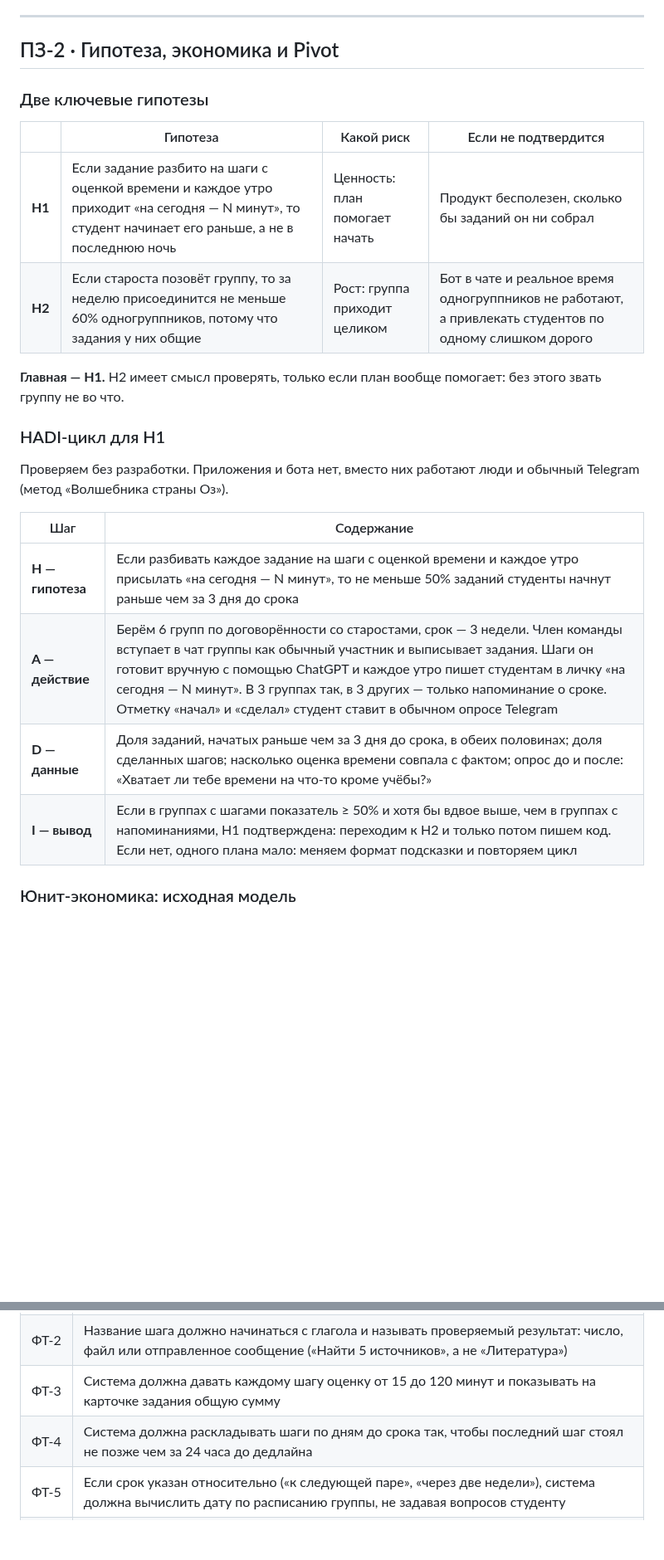
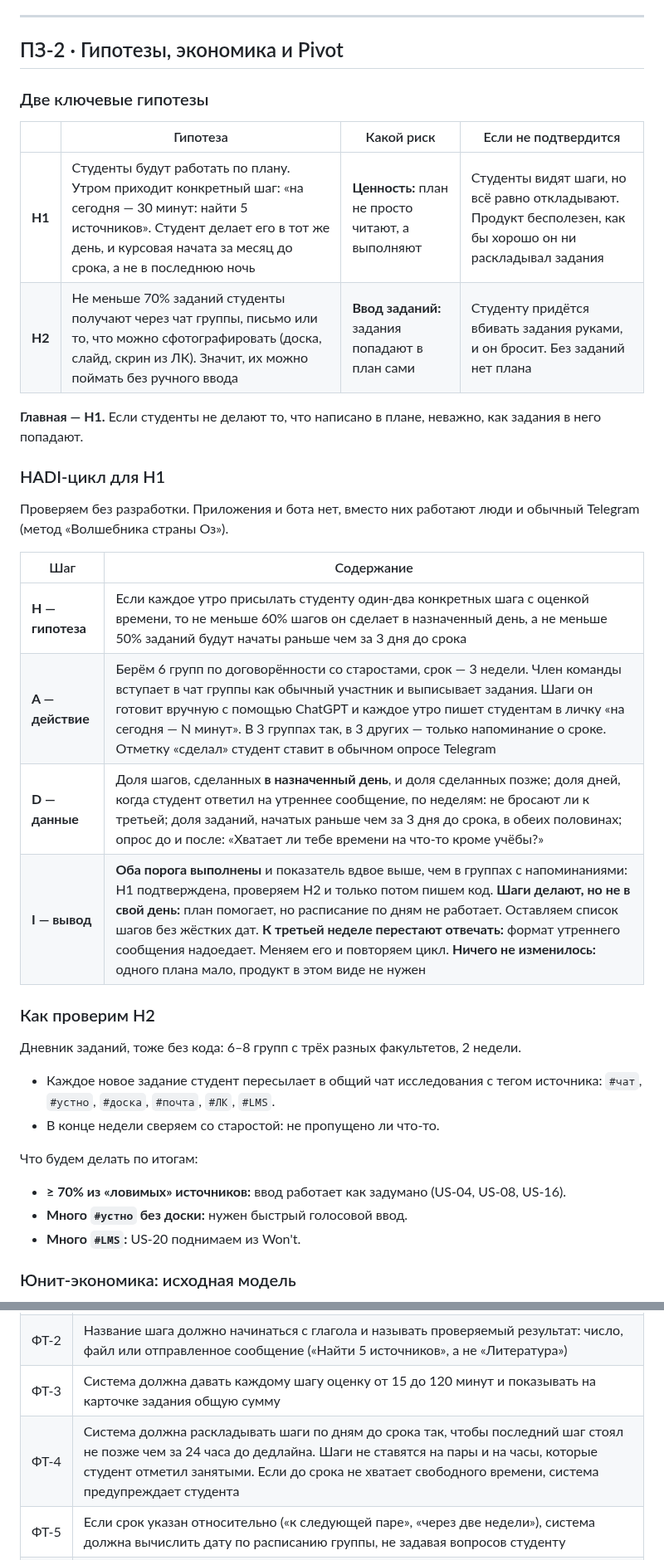
Before and after one commit to noliforts/hour-of-study, a Markdown page: README.md, 2 parts joined by grey strips. Shown at 83% size. GitHub-like rendering; blank space fills up the shorter version.

```diff
--- a/README.md
+++ b/README.md
@@ -63,16 +63,16 @@
 
 ---
 
-## ПЗ-2 · Гипотеза, экономика и Pivot
+## ПЗ-2 · Гипотезы, экономика и Pivot
 
 ### Две ключевые гипотезы
 
 | | Гипотеза | Какой риск | Если не подтвердится |
 |---|---|---|---|
-| **H1** | Если задание разбито на шаги с оценкой времени и каждое утро приходит «на сегодня — N минут», то студент начинает его раньше, а не в последнюю ночь | Ценность: план помогает начать | Продукт бесполезен, сколько бы заданий он ни собрал |
-| **H2** | Если староста позовёт группу, то за неделю присоединится не меньше 60% одногруппников, потому что задания у них общие | Рост: группа приходит целиком | Бот в чате и реальное время одногруппников не работают, а привлекать студентов по одному слишком дорого |
+| **H1** | Студенты будут работать по плану. Утром приходит конкретный шаг: «на сегодня — 30 минут: найти 5 источников». Студент делает его в тот же день, и курсовая начата за месяц до срока, а не в последнюю ночь | **Ценность:** план не просто читают, а выполняют | Студенты видят шаги, но всё равно откладывают. Продукт бесполезен, как бы хорошо он ни раскладывал задания |
+| **H2** | Не меньше 70% заданий студенты получают через чат группы, письмо или то, что можно сфотографировать (доска, слайд, скрин из ЛК). Значит, их можно поймать без ручного ввода | **Ввод заданий:** задания попадают в план сами | Студенту придётся вбивать задания руками, и он бросит. Без заданий нет плана |
 
-**Главная — H1.** H2 имеет смысл проверять, только если план вообще помогает: без этого звать группу не во что.
+**Главная — H1.** Если студенты не делают то, что написано в плане, неважно, как задания в него попадают.
 
 ### HADI-цикл для H1
 
@@ -80,10 +80,21 @@
 
 | Шаг | Содержание |
 |---|---|
-| **H — гипотеза** | Если разбивать каждое задание на шаги с оценкой времени и каждое утро присылать «на сегодня — N минут», то не меньше 50% заданий студенты начнут раньше чем за 3 дня до срока |
-| **A — действие** | Берём 6 групп по договорённости со старостами, срок — 3 недели. Член команды вступает в чат группы как обычный участник и выписывает задания. Шаги он готовит вручную с помощью ChatGPT и каждое утро пишет студентам в личку «на сегодня — N минут». В 3 группах так, в 3 других — только напоминание о сроке. Отметку «начал» и «сделал» студент ставит в обычном опросе Telegram |
-| **D — данные** | Доля заданий, начатых раньше чем за 3 дня до срока, в обеих половинах; доля сделанных шагов; насколько оценка времени совпала с фактом; опрос до и после: «Хватает ли тебе времени на что-то кроме учёбы?» |
-| **I — вывод** | Если в группах с шагами показатель ≥ 50% и хотя бы вдвое выше, чем в группах с напоминаниями, H1 подтверждена: переходим к H2 и только потом пишем код. Если нет, одного плана мало: меняем формат подсказки и повторяем цикл |
+| **H — гипотеза** | Если каждое утро присылать студенту один-два конкретных шага с оценкой времени, то не меньше 60% шагов он сделает в назначенный день, а не меньше 50% заданий будут начаты раньше чем за 3 дня до срока |
+| **A — действие** | Берём 6 групп по договорённости со старостами, срок — 3 недели. Член команды вступает в чат группы как обычный участник и выписывает задания. Шаги он готовит вручную с помощью ChatGPT и каждое утро пишет студентам в личку «на сегодня — N минут». В 3 группах так, в 3 других — только напоминание о сроке. Отметку «сделал» студент ставит в обычном опросе Telegram |
+| **D — данные** | Доля шагов, сделанных **в назначенный день**, и доля сделанных позже; доля дней, когда студент ответил на утреннее сообщение, по неделям: не бросают ли к третьей; доля заданий, начатых раньше чем за 3 дня до срока, в обеих половинах; опрос до и после: «Хватает ли тебе времени на что-то кроме учёбы?» |
+| **I — вывод** | **Оба порога выполнены** и показатель вдвое выше, чем в группах с напоминаниями: H1 подтверждена, проверяем H2 и только потом пишем код. **Шаги делают, но не в свой день:** план помогает, но расписание по дням не работает. Оставляем список шагов без жёстких дат. **К третьей неделе перестают отвечать:** формат утреннего сообщения надоедает. Меняем его и повторяем цикл. **Ничего не изменилось:** одного плана мало, продукт в этом виде не нужен |
+
+### Как проверим H2
+
+Дневник заданий, тоже без кода: 6–8 групп с трёх разных факультетов, 2 недели.
+- Каждое новое задание студент пересылает в общий чат исследования с тегом источника: `#чат`, `#устно`, `#доска`, `#почта`, `#ЛК`, `#LMS`.
+- В конце недели сверяем со старостой: не пропущено ли что-то.
+
+Что будем делать по итогам:
+- **≥ 70% из «ловимых» источников:** ввод работает как задумано (US-04, US-08, US-16).
+- **Много `#устно` без доски:** нужен быстрый голосовой ввод.
+- **Много `#LMS`:** US-20 поднимаем из Won't.
 
 ### Юнит-экономика: исходная модель
 
@@ -192,7 +203,7 @@
 | ФТ-1 | Система должна создавать для каждого нового задания (из чата группы, письма или фото) от 2 до 8 шагов |
 | ФТ-2 | Название шага должно начинаться с глагола и называть проверяемый результат: число, файл или отправленное сообщение («Найти 5 источников», а не «Литература») |
 | ФТ-3 | Система должна давать каждому шагу оценку от 15 до 120 минут и показывать на карточке задания общую сумму |
-| ФТ-4 | Система должна раскладывать шаги по дням до срока так, чтобы последний шаг стоял не позже чем за 24 часа до дедлайна |
+| ФТ-4 | Система должна раскладывать шаги по дням до срока так, чтобы последний шаг стоял не позже чем за 24 часа до дедлайна. Шаги не ставятся на пары и на часы, которые студент отметил занятыми. Если до срока не хватает свободного времени, система предупреждает студента |
 | ФТ-5 | Если срок указан относительно («к следующей паре», «через две недели»), система должна вычислить дату по расписанию группы, не задавая вопросов студенту |
 | ФТ-6 | Если шаг этого задания уже сделали не меньше 5 одногруппников, система должна заменить оценку ИИ медианой их фактического времени |
 | ФТ-7 | Студент должен иметь возможность изменить, добавить или удалить шаг; правки видит только он |
```
Also changed, not shown: other parts of README.md (+3 -3 lines), assets/req-us05.png, assets/req-us07.png, assets/stories.png.
